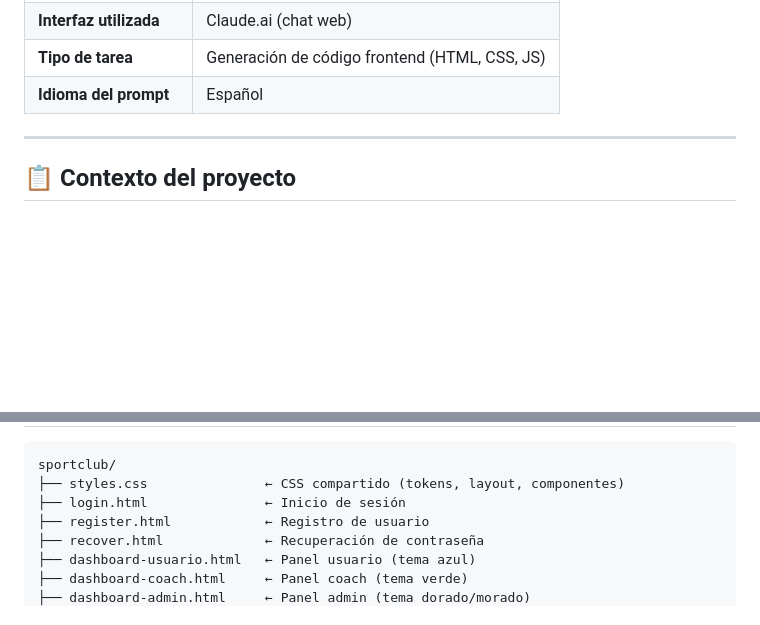
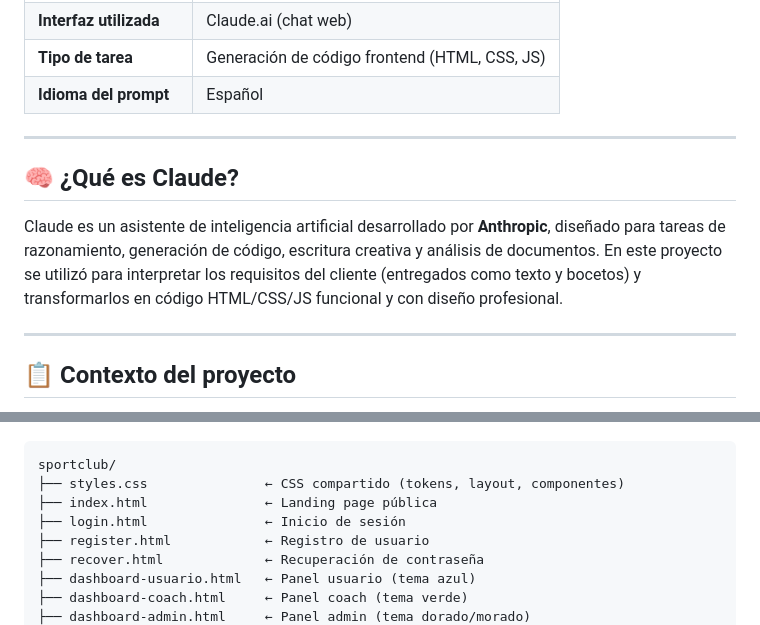
Before and after one commit to PigueonDev/U1_HTML_CRZ, a Markdown page: IA.MD, 2 parts joined by grey strips. Drawn GitHub-style; blank space fills up the shorter version.

````diff
--- a/IA.MD
+++ b/IA.MD
@@ -15,6 +15,13 @@
 | **Idioma del prompt** | Español |
 
 ---
+
+## 🧠 ¿Qué es Claude?
+
+Claude es un asistente de inteligencia artificial desarrollado por **Anthropic**, diseñado para tareas de razonamiento, generación de código, escritura creativa y análisis de documentos. En este proyecto se utilizó para interpretar los requisitos del cliente (entregados como texto y bocetos) y transformarlos en código HTML/CSS/JS funcional y con diseño profesional.
+
+---
+
 ## 📋 Contexto del proyecto
 
 El cliente es un **club deportivo** llamado **SportClub** que necesitaba digitalizar su sistema de gestión de usuarios y reservas. No contaba con conocimientos técnicos, por lo que entregó:
@@ -206,6 +274,7 @@ Al recibir la imagen PNG del logo real de SportClub:
 ```
 sportclub/
 ├── styles.css               ← CSS compartido (tokens, layout, componentes)
+├── index.html               ← Landing page pública
 ├── login.html               ← Inicio de sesión
 ├── register.html            ← Registro de usuario
 ├── recover.html             ← Recuperación de contraseña
````
Also changed, not shown: other parts of IA.MD (+62 -1 lines).
